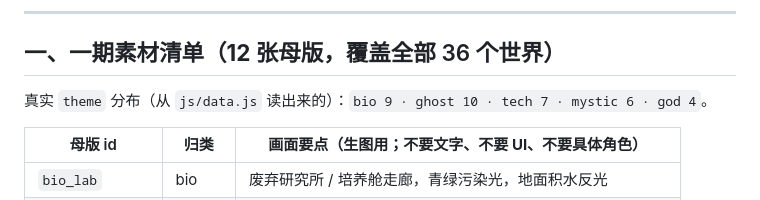
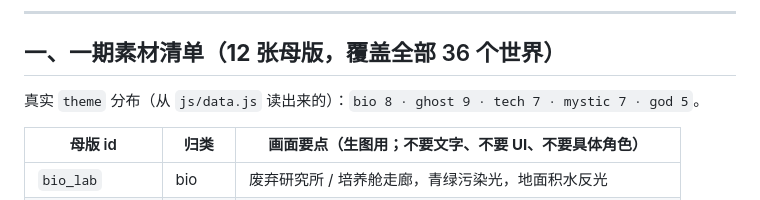
Before and after one commit to Miano-Design/wxlh-minigame, a Markdown page: docs/story/叙事素材系统-第一期.md, the part around the change. GitHub-like rendering.

Commit message:
R1.3 · A批收口：修正《叙事素材系统-第一期》theme 分布计数
- 计数 bio9·ghost10·tech7·mystic6·god4 → bio8·ghost9·tech7·mystic7·god5
  （与 js/data.js:706 注释及本轮逐世界核验一致）
- 该文件 W01~W36 映射表 36 行逐行核对，与 data.js 真实 theme 完全一致，未改
- 纯文档；业务 JS / 数值 / Router / 战斗 / 分享 / 视觉 0 改动

```diff
--- a/docs/story/叙事素材系统-第一期.md
+++ b/docs/story/叙事素材系统-第一期.md
@@ -19,7 +19,7 @@
 
 ## 一、一期素材清单（**12 张母版**，覆盖全部 36 个世界）
 
-真实 `theme` 分布（从 `js/data.js` 读出来的）：`bio 9 · ghost 10 · tech 7 · mystic 6 · god 4`。
+真实 `theme` 分布（从 `js/data.js` 读出来的）：`bio 8 · ghost 9 · tech 7 · mystic 7 · god 5`。
 
 | 母版 id | 归类 | 画面要点（生图用；**不要文字、不要 UI、不要具体角色**） |
 |---|---|---|
```
